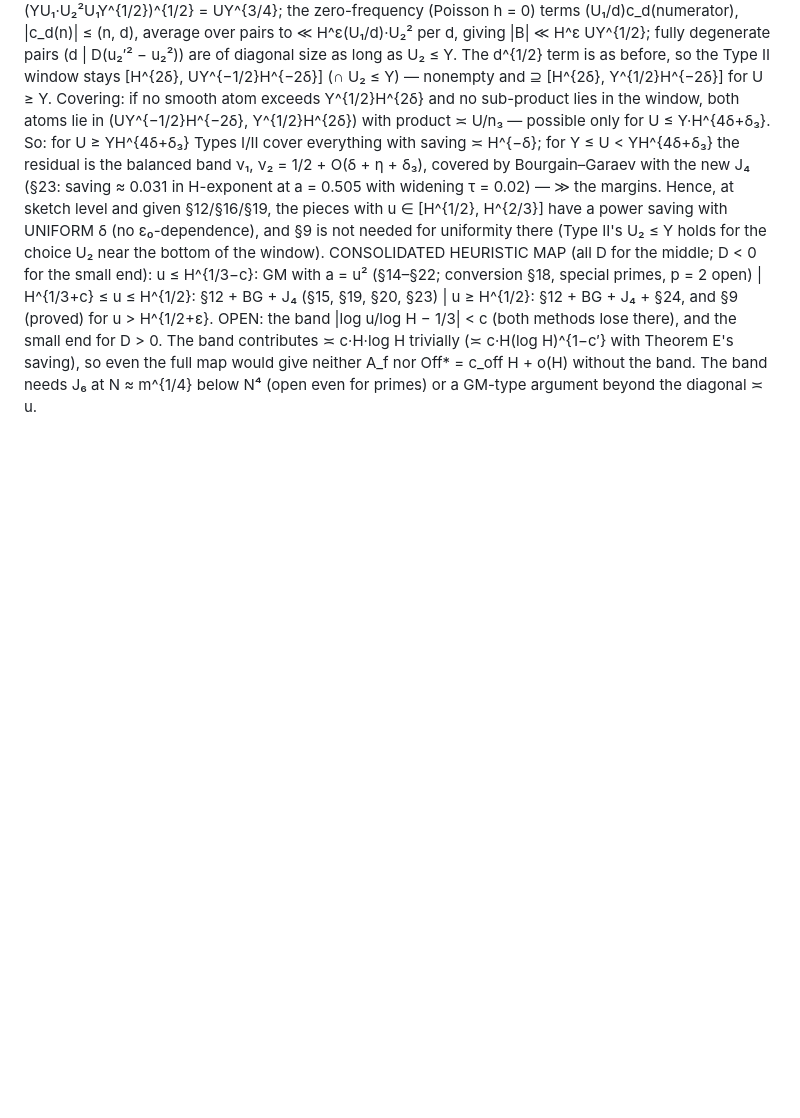
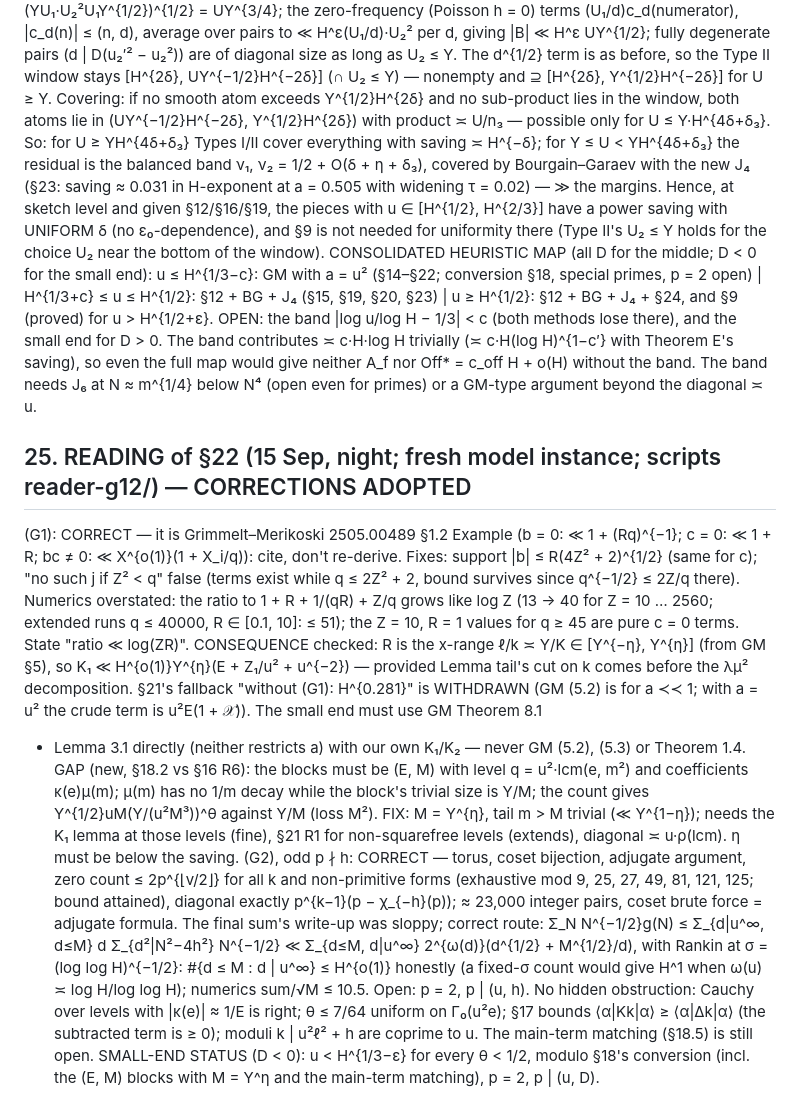
Before and after one commit to gewure/ulamnd, a Markdown page: research/explore/PROOFS-uniform.md, the part around the change. Drawn GitHub-style; blank space fills up the shorter version.

Commit message:
Reading of PROOFS §22 (PROOFS §25): G1 and G2 correct with fixes; new mu^2-level gap with fix; small end modulo conversion, p=2, p|(u,D)
Co-Authored-By: Claude Opus 5 (1M context) <noreply@anthropic.com>
Claude-Session: https://claude.ai/code/session_017XtxKkKRYgZBgCAWXEJJmS

```diff
--- a/research/explore/PROOFS-uniform.md
+++ b/research/explore/PROOFS-uniform.md
@@ -896,3 +896,23 @@ CONSOLIDATED HEURISTIC MAP (all D for the middle; D < 0 for the small end):
   u ≥ H^{1/2}: §12 + BG + J₄ + §24, and §9 (proved) for u > H^{1/2+ε}.   OPEN: the band |log u/log H − 1/3| < c (both methods lose there), and the small end for D > 0.
   The band contributes ≍ c·H·log H trivially (≍ c·H(log H)^{1−c′} with Theorem E's saving), so even the full map would give neither A_f nor Off* = c_off H + o(H)
   without the band. The band needs J₆ at N ≈ m^{1/4} below N⁴ (open even for primes) or a GM-type argument beyond the diagonal ≍ u.
+
+## 25. READING of §22 (15 Sep, night; fresh model instance; scripts reader-g12/) — CORRECTIONS ADOPTED
+(G1): CORRECT — it is Grimmelt–Merikoski 2505.00489 §1.2 Example (b = 0: ≪ 1 + (Rq)^{−1}; c = 0: ≪ 1 + R; bc ≠ 0: ≪ X^{o(1)}(1 + X_i/q)): cite, don't re-derive.
+ Fixes: support |b| ≤ R(4Z² + 2)^{1/2} (same for c); "no such j if Z² < q" false (terms exist while q ≤ 2Z² + 2, bound survives since q^{−1/2} ≤ 2Z/q there).
+ Numerics overstated: the ratio to 1 + R + 1/(qR) + Z/q grows like log Z (13 → 40 for Z = 10 … 2560; extended runs q ≤ 40000, R ∈ [0.1, 10]: ≤ 51); the Z = 10,
+ R = 1 values for q ≥ 45 are pure c = 0 terms. State "ratio ≪ log(ZR)".
+ CONSEQUENCE checked: R is the x-range ℓ/k ≍ Y/K ∈ [Y^{−η}, Y^{η}] (from GM §5), so K₁ ≪ H^{o(1)}Y^{η}(E + Z₁/u² + u^{−2}) — provided Lemma tail's cut on k comes before
+ the λμ² decomposition.
+ §21's fallback "without (G1): H^{0.281}" is WITHDRAWN (GM (5.2) is for a ≺≺ 1; with a = u² the crude term is u²E(1 + 𝒳)). The small end must use GM Theorem 8.1
+ + Lemma 3.1 directly (neither restricts a) with our own K₁/K₂ — never GM (5.2), (5.3) or Theorem 1.4.
+GAP (new, §18.2 vs §16 R6): the blocks must be (E, M) with level q = u²·lcm(e, m²) and coefficients κ(e)μ(m); μ(m) has no 1/m decay while the block's trivial size is
+ Y/M; the count gives Y^{1/2}uM(Y/(u²M³))^θ against Y/M (loss M²). FIX: M = Y^{η}, tail m > M trivial (≪ Y^{1−η}); needs the K₁ lemma at those levels (fine), §21 R1
+ for non-squarefree levels (extends), diagonal ≍ u·ρ(lcm). η must be below the saving.
+(G2), odd p ∤ h: CORRECT — torus, coset bijection, adjugate argument, zero count ≤ 2p^{⌊v/2⌋} for all k and non-primitive forms (exhaustive mod 9, 25, 27, 49, 81, 121, 125;
+ bound attained), diagonal exactly p^{k−1}(p − χ_{−h}(p)); ≈ 23,000 integer pairs, coset brute force = adjugate formula. The final sum's write-up was sloppy; correct
+ route: Σ_N N^{−1/2}g(N) ≤ Σ_{d|u^∞, d≤M} d Σ_{d²|N²−4h²} N^{−1/2} ≪ Σ_{d≤M, d|u^∞} 2^{ω(d)}(d^{1/2} + M^{1/2}/d), with Rankin at σ = (log log H)^{−1/2}:
+ #{d ≤ M : d | u^∞} ≤ H^{o(1)} honestly (a fixed-σ count would give H^1 when ω(u) ≍ log H/log log H); numerics sum/√M ≤ 10.5. Open: p = 2, p | (u, h).
+No hidden obstruction: Cauchy over levels with |κ(e)| ≈ 1/E is right; θ ≤ 7/64 uniform on Γ₀(u²e); §17 bounds ⟨α|Kk|α⟩ ≥ ⟨α|Δk|α⟩ (the subtracted term is ≥ 0);
+ moduli k | u²ℓ² + h are coprime to u. The main-term matching (§18.5) is still open.
+SMALL-END STATUS (D < 0): u < H^{1/3−ε} for every θ < 1/2, modulo §18's conversion (incl. the (E, M) blocks with M = Y^η and the main-term matching), p = 2, p | (u, D).
```
Also changed, not shown: research/explore/STATE.md (+3 -0 lines).
